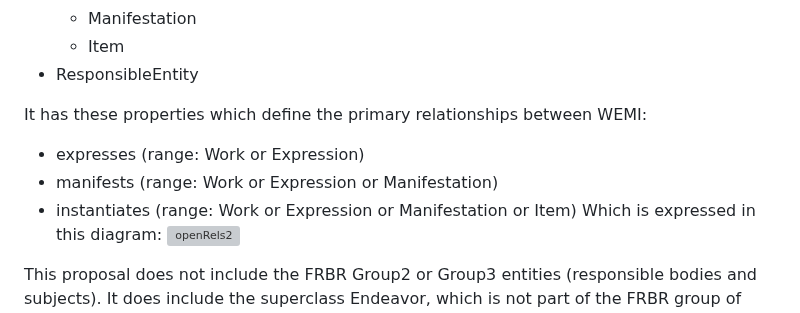
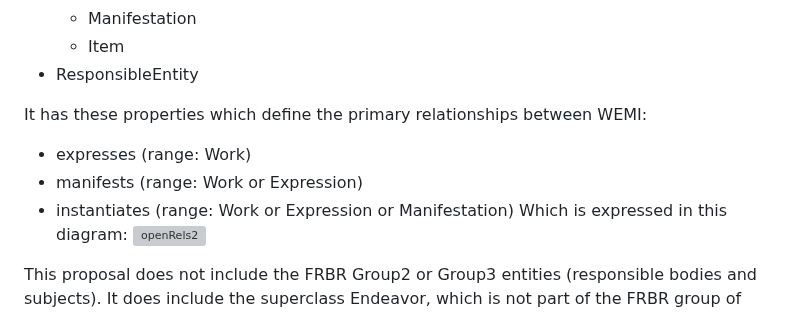
Before and after one commit to dcmi/openwemi, a Markdown page: README.md, the part around the change. Rendered like a GitHub page; grey boxes are pictures that could not be loaded.

Commit message:
removed e/e ranges

```diff
--- a/README.md
+++ b/README.md
@@ -17,9 +17,9 @@ The minimal WEMI set has these classes and subclasses:
 * ResponsibleEntity
 
 It has these properties which define the primary relationships between WEMI:
-  * expresses (range: Work or Expression)
-  * manifests (range: Work or Expression or Manifestation)
-  * instantiates (range: Work or Expression or Manifestation or Item)
+  * expresses (range: Work)
+  * manifests (range: Work or Expression)
+  * instantiates (range: Work or Expression or Manifestation)
 Which is expressed in this diagram:
 ![openRels2](https://user-images.githubusercontent.com/1564129/231845216-bc842bb0-de35-4778-8066-32947af26781.jpg)
 
```
